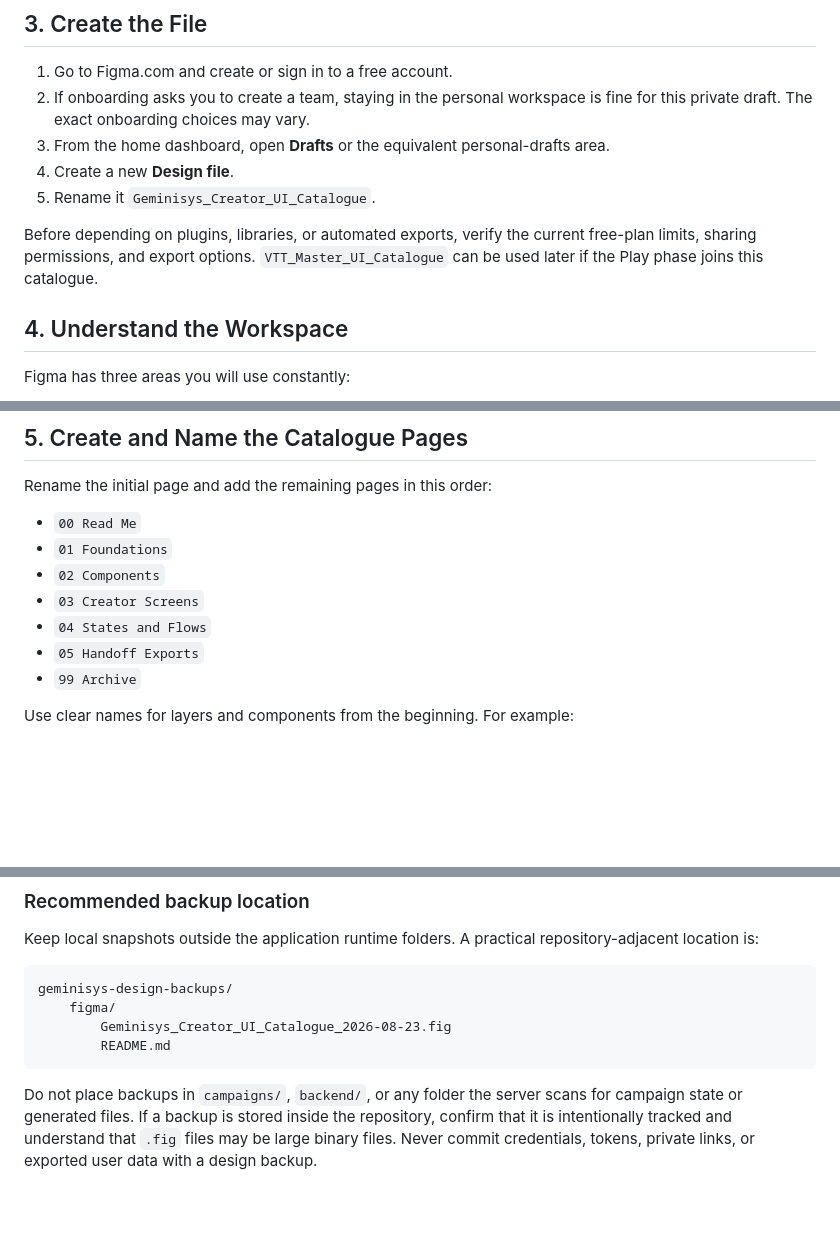
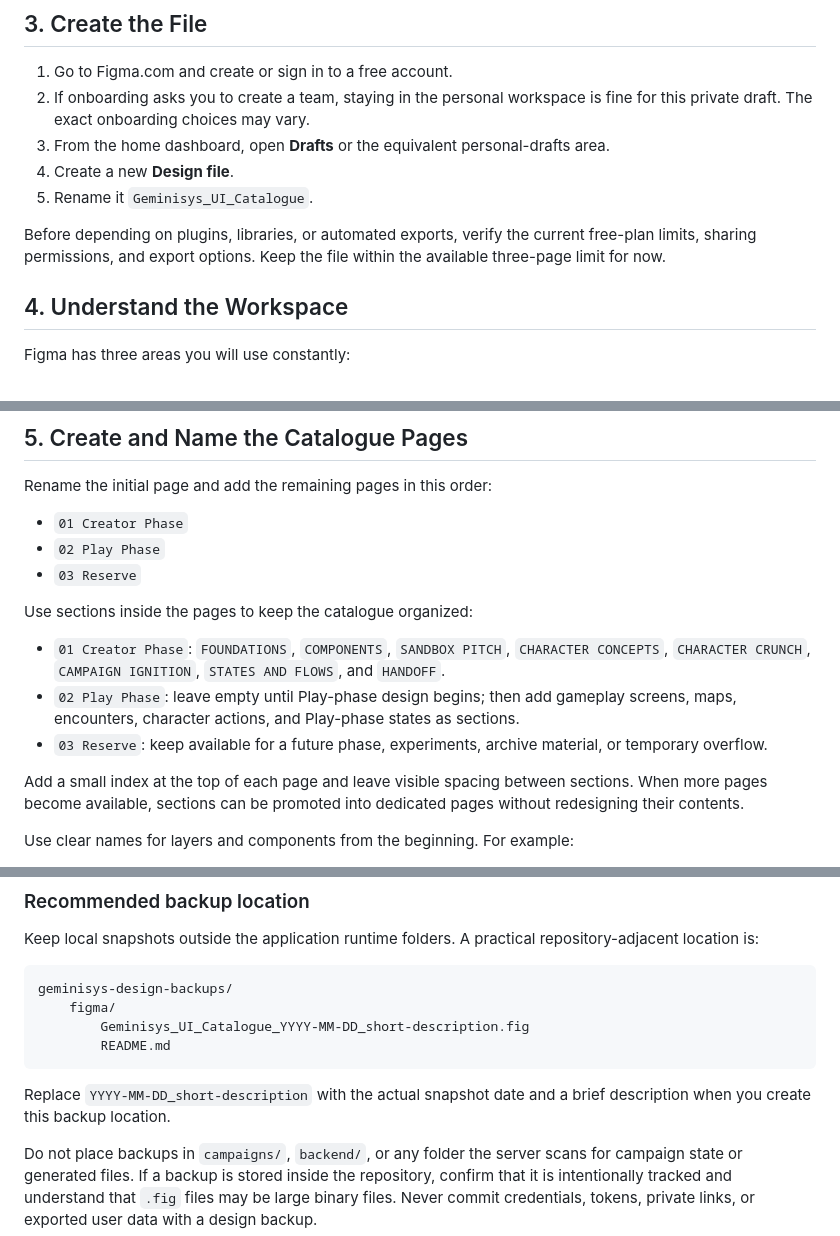
Before and after one commit to raworre/geminisys, a Markdown page: docs/Figma_Beginner_Guide.md, 3 parts joined by grey strips. GitHub-like rendering; blank space fills up the shorter version.

Commit message:
docs(ui): updated figma guide to reflect the limitations for figma's free plan, and edited file names for consistency

````diff
--- a/docs/Figma_Beginner_Guide.md
+++ b/docs/Figma_Beginner_Guide.md
@@ -24,9 +24,9 @@ The detailed beginner glossary is maintained separately in [Luckiis_Beginner_Glo
 2. If onboarding asks you to create a team, staying in the personal workspace is fine for this private draft. The exact onboarding choices may vary.
 3. From the home dashboard, open **Drafts** or the equivalent personal-drafts area.
 4. Create a new **Design file**.
-5. Rename it `Geminisys_Creator_UI_Catalogue`.
+5. Rename it `Geminisys_UI_Catalogue`.
 
-Before depending on plugins, libraries, or automated exports, verify the current free-plan limits, sharing permissions, and export options. `VTT_Master_UI_Catalogue` can be used later if the Play phase joins this catalogue.
+Before depending on plugins, libraries, or automated exports, verify the current free-plan limits, sharing permissions, and export options. Keep the file within the available three-page limit for now.
 
 ## 4. Understand the Workspace
 
@@ -42,13 +42,17 @@ If a control appears in a different location, search Figma's menus or use the ri
 
 Rename the initial page and add the remaining pages in this order:
 
-- `00 Read Me`
-- `01 Foundations`
-- `02 Components`
-- `03 Creator Screens`
-- `04 States and Flows`
-- `05 Handoff Exports`
-- `99 Archive`
+- `01 Creator Phase`
+- `02 Play Phase`
+- `03 Reserve`
+
+Use sections inside the pages to keep the catalogue organized:
+
+- `01 Creator Phase`: `FOUNDATIONS`, `COMPONENTS`, `SANDBOX PITCH`, `CHARACTER CONCEPTS`, `CHARACTER CRUNCH`, `CAMPAIGN IGNITION`, `STATES AND FLOWS`, and `HANDOFF`.
+- `02 Play Phase`: leave empty until Play-phase design begins; then add gameplay screens, maps, encounters, character actions, and Play-phase states as sections.
+- `03 Reserve`: keep available for a future phase, experiments, archive material, or temporary overflow.
+
+Add a small index at the top of each page and leave visible spacing between sections. When more pages become available, sections can be promoted into dedicated pages without redesigning their contents.
 
 Use clear names for layers and components from the beginning. For example:
 
@@ -174,9 +178,11 @@ Keep local snapshots outside the application runtime folders. A practical reposi
 ```text
 geminisys-design-backups/
 	figma/
-		Geminisys_Creator_UI_Catalogue_2026-08-23.fig
+		Geminisys_UI_Catalogue_YYYY-MM-DD_short-description.fig
 		README.md
 ```
+
+Replace `YYYY-MM-DD_short-description` with the actual snapshot date and a brief description when you create this backup location.
 
 Do not place backups in `campaigns/`, `backend/`, or any folder the server scans for campaign state or generated files. If a backup is stored inside the repository, confirm that it is intentionally tracked and understand that `.fig` files may be large binary files. Never commit credentials, tokens, private links, or exported user data with a design backup.
 
````
Also changed, not shown: other parts of docs/Figma_Beginner_Guide.md (+4 -4 lines), docs/Creator_Frontend_Workflow.md (+5 -9 lines), docs/Luckiis_Beginner_Glossary.md (+2 -2 lines).
